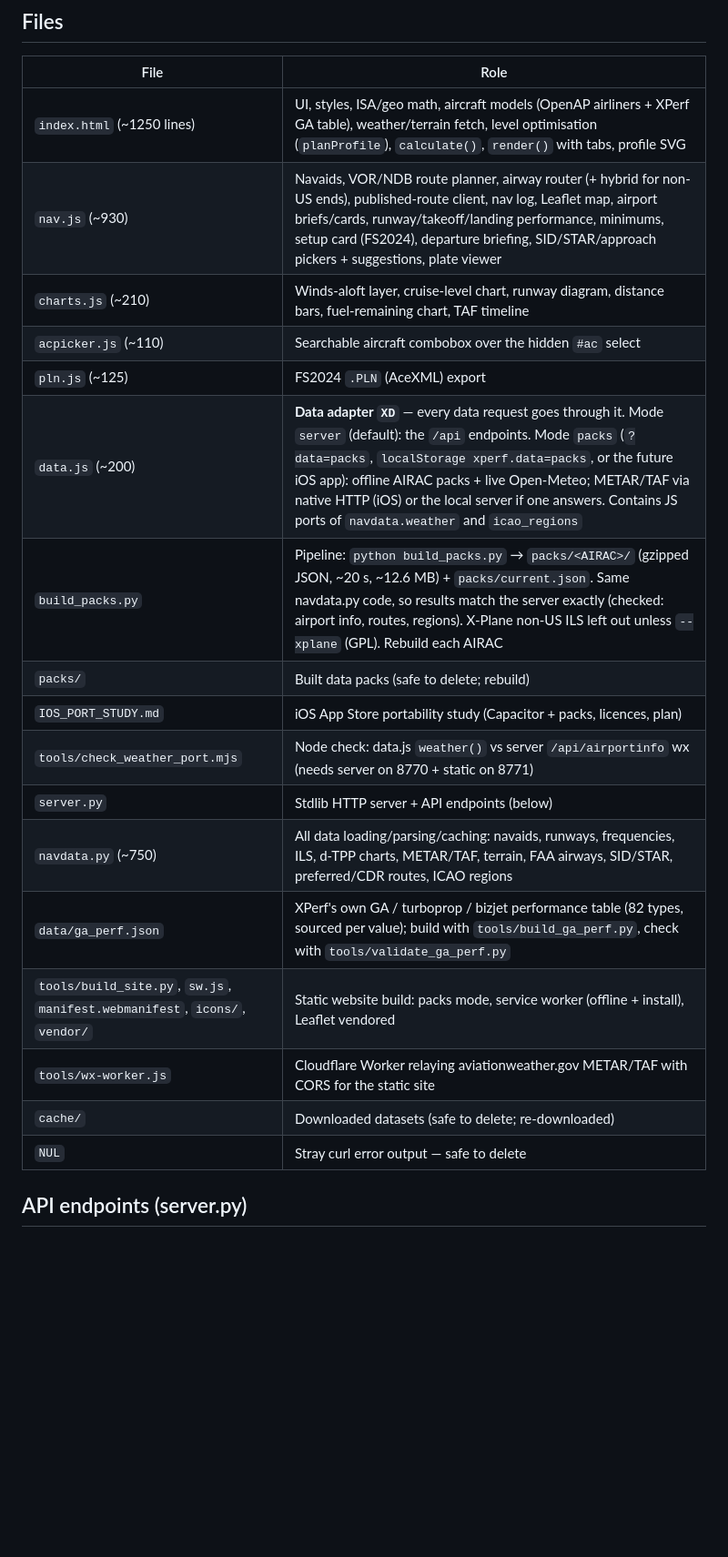
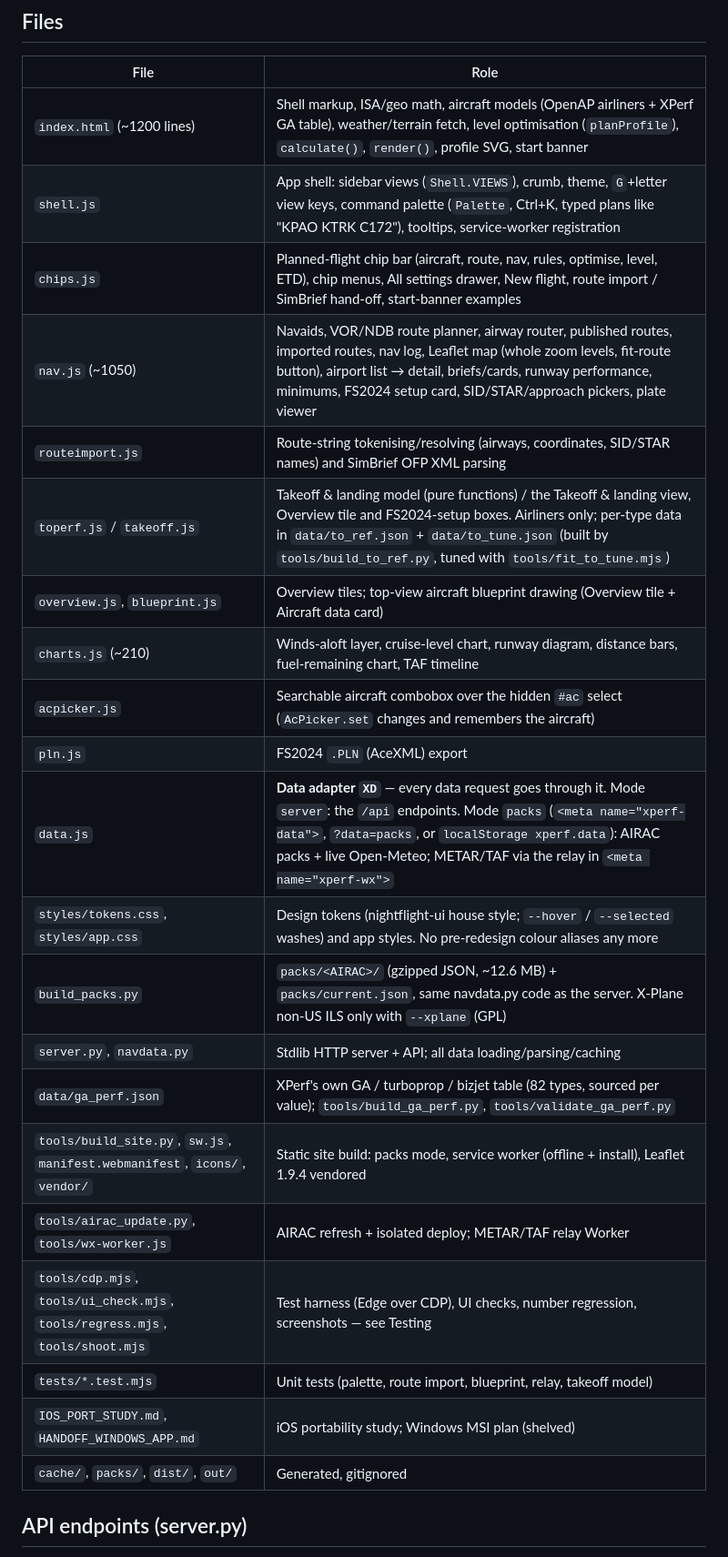
Before and after one commit to n1ghtflight/xPerf, a Markdown page: HANDOFF.md, the part around one of its changes. Shown at 91% size. Rendered like a GitHub page; blank space fills up the shorter version.

```diff
--- a/HANDOFF.md
+++ b/HANDOFF.md
@@ -30,23 +49,27 @@ python tools/build_site.py    # static website -> dist/site/ (packs mode, servic
 
 | File | Role |
 |---|---|
-| `index.html` (~1250 lines) | UI, styles, ISA/geo math, aircraft models (OpenAP airliners + XPerf GA table), weather/terrain fetch, level optimisation (`planProfile`), `calculate()`, `render()` with tabs, profile SVG |
-| `nav.js` (~930) | Navaids, VOR/NDB route planner, airway router (+ hybrid for non-US ends), published-route client, nav log, Leaflet map, airport briefs/cards, runway/takeoff/landing performance, minimums, setup card (FS2024), departure briefing, SID/STAR/approach pickers + suggestions, plate viewer |
+| `index.html` (~1200 lines) | Shell markup, ISA/geo math, aircraft models (OpenAP airliners + XPerf GA table), weather/terrain fetch, level optimisation (`planProfile`), `calculate()`, `render()`, profile SVG, start banner |
+| `shell.js` | App shell: sidebar views (`Shell.VIEWS`), crumb, theme, `G`+letter view keys, command palette (`Palette`, Ctrl+K, typed plans like "KPAO KTRK C172"), tooltips, service-worker registration |
+| `chips.js` | Planned-flight chip bar (aircraft, route, nav, rules, optimise, level, ETD), chip menus, All settings drawer, New flight, route import / SimBrief hand-off, start-banner examples |
+| `nav.js` (~1050) | Navaids, VOR/NDB route planner, airway router, published routes, imported routes, nav log, Leaflet map (whole zoom levels, fit-route button), airport list → detail, briefs/cards, runway performance, minimums, FS2024 setup card, SID/STAR/approach pickers, plate viewer |
+| `routeimport.js` | Route-string tokenising/resolving (airways, coordinates, SID/STAR names) and SimBrief OFP XML parsing |
+| `toperf.js` / `takeoff.js` | Takeoff & landing model (pure functions) / the Takeoff & landing view, Overview tile and FS2024-setup boxes. Airliners only; per-type data in `data/to_ref.json` + `data/to_tune.json` (built by `tools/build_to_ref.py`, tuned with `tools/fit_to_tune.mjs`) |
+| `overview.js`, `blueprint.js` | Overview tiles; top-view aircraft blueprint drawing (Overview tile + Aircraft data card) |
 | `charts.js` (~210) | Winds-aloft layer, cruise-level chart, runway diagram, distance bars, fuel-remaining chart, TAF timeline |
-| `acpicker.js` (~110) | Searchable aircraft combobox over the hidden `#ac` select |
-| `pln.js` (~125) | FS2024 `.PLN` (AceXML) export |
-| `data.js` (~200) | **Data adapter `XD`** — every data request goes through it. Mode `server` (default): the `/api` endpoints. Mode `packs` (`?data=packs`, `localStorage xperf.data=packs`, or the future iOS app): offline AIRAC packs + live Open-Meteo; METAR/TAF via native HTTP (iOS) or the local server if one answers. Contains JS ports of `navdata.weather` and `icao_regions` |
-| `build_packs.py` | Pipeline: `python build_packs.py` → `packs/<AIRAC>/` (gzipped JSON, ~20 s, ~12.6 MB) + `packs/current.json`. Same navdata.py code, so results match the server exactly (checked: airport info, routes, regions). X-Plane non-US ILS left out unless `--xplane` (GPL). Rebuild each AIRAC |
-| `packs/` | Built data packs (safe to delete; rebuild) |
-| `IOS_PORT_STUDY.md` | iOS App Store portability study (Capacitor + packs, licences, plan) |
-| `tools/check_weather_port.mjs` | Node check: data.js `weather()` vs server `/api/airportinfo` wx (needs server on 8770 + static on 8771) |
-| `server.py` | Stdlib HTTP server + API endpoints (below) |
-| `navdata.py` (~750) | All data loading/parsing/caching: navaids, runways, frequencies, ILS, d-TPP charts, METAR/TAF, terrain, FAA airways, SID/STAR, preferred/CDR routes, ICAO regions |
-| `data/ga_perf.json` | XPerf's own GA / turboprop / bizjet performance table (82 types, sourced per value); build with `tools/build_ga_perf.py`, check with `tools/validate_ga_perf.py` |
-| `tools/build_site.py`, `sw.js`, `manifest.webmanifest`, `icons/`, `vendor/` | Static website build: packs mode, service worker (offline + install), Leaflet vendored |
-| `tools/wx-worker.js` | Cloudflare Worker relaying aviationweather.gov METAR/TAF with CORS for the static site |
-| `cache/` | Downloaded datasets (safe to delete; re-downloaded) |
-| `NUL` | Stray curl error output — safe to delete |
+| `acpicker.js` | Searchable aircraft combobox over the hidden `#ac` select (`AcPicker.set` changes and remembers the aircraft) |
+| `pln.js` | FS2024 `.PLN` (AceXML) export |
+| `data.js` | **Data adapter `XD`** — every data request goes through it. Mode `server`: the `/api` endpoints. Mode `packs` (`<meta name="xperf-data">`, `?data=packs`, or `localStorage xperf.data`): AIRAC packs + live Open-Meteo; METAR/TAF via the relay in `<meta name="xperf-wx">` |
+| `styles/tokens.css`, `styles/app.css` | Design tokens (nightflight-ui house style; `--hover` / `--selected` washes) and app styles. No pre-redesign colour aliases any more |
+| `build_packs.py` | `packs/<AIRAC>/` (gzipped JSON, ~12.6 MB) + `packs/current.json`, same navdata.py code as the server. X-Plane non-US ILS only with `--xplane` (GPL) |
+| `server.py`, `navdata.py` | Stdlib HTTP server + API; all data loading/parsing/caching |
+| `data/ga_perf.json` | XPerf's own GA / turboprop / bizjet table (82 types, sourced per value); `tools/build_ga_perf.py`, `tools/validate_ga_perf.py` |
+| `tools/build_site.py`, `sw.js`, `manifest.webmanifest`, `icons/`, `vendor/` | Static site build: packs mode, service worker (offline + install), Leaflet 1.9.4 vendored |
+| `tools/airac_update.py`, `tools/wx-worker.js` | AIRAC refresh + isolated deploy; METAR/TAF relay Worker |
+| `tools/cdp.mjs`, `tools/ui_check.mjs`, `tools/regress.mjs`, `tools/shoot.mjs` | Test harness (Edge over CDP), UI checks, number regression, screenshots — see Testing |
+| `tests/*.test.mjs` | Unit tests (palette, route import, blueprint, relay, takeoff model) |
+| `IOS_PORT_STUDY.md`, `HANDOFF_WINDOWS_APP.md` | iOS portability study; Windows MSI plan (shelved) |
+| `cache/`, `packs/`, `dist/`, `out/` | Generated, gitignored |
 
 ## API endpoints (server.py)
 
```
Also changed, not shown: other parts of HANDOFF.md (+83 -65 lines).
